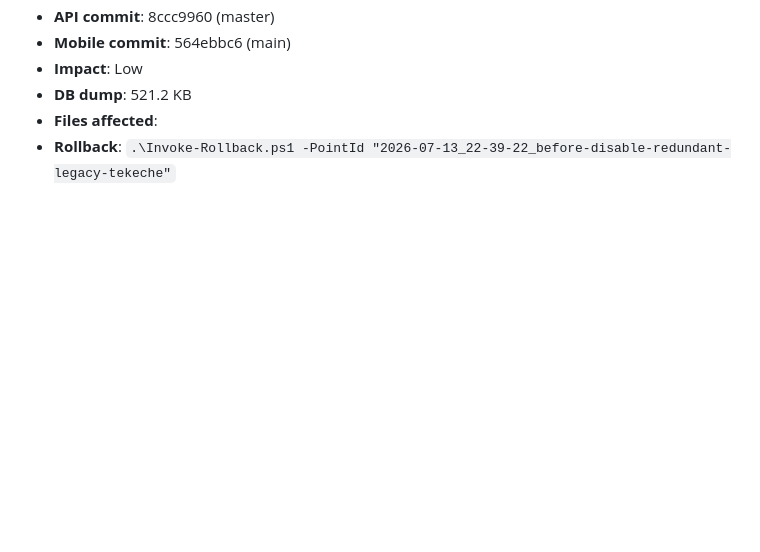
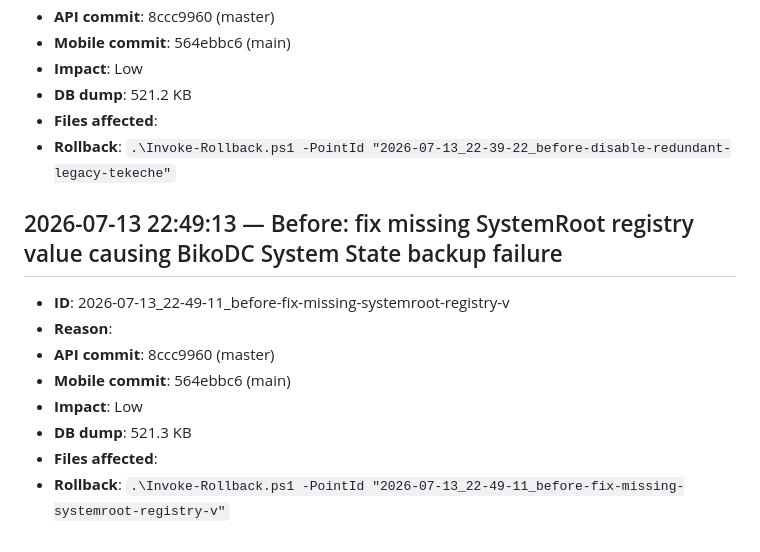
Before and after one commit to livbiko/tekeche, a Markdown page: ops/BACKUP_HISTORY.md, the part around the change. Drawn GitHub-style; blank space fills up the shorter version.

```diff
--- a/ops/BACKUP_HISTORY.md
+++ b/ops/BACKUP_HISTORY.md
@@ -784,3 +784,15 @@ Recovery points are stored in `recovery-points/` and are never overwritten.
 - **DB dump**: 521.2 KB
 - **Files affected**:
 - **Rollback**: `.\Invoke-Rollback.ps1 -PointId "2026-07-13_22-39-22_before-disable-redundant-legacy-tekeche"`
+
+
+## 2026-07-13 22:49:13 — Before: fix missing SystemRoot registry value causing BikoDC System State backup failure
+
+- **ID**: 2026-07-13_22-49-11_before-fix-missing-systemroot-registry-v
+- **Reason**:
+- **API commit**: 8ccc9960  (master)
+- **Mobile commit**: 564ebbc6 (main)
+- **Impact**: Low
+- **DB dump**: 521.3 KB
+- **Files affected**:
+- **Rollback**: `.\Invoke-Rollback.ps1 -PointId "2026-07-13_22-49-11_before-fix-missing-systemroot-registry-v"`
```
Also changed, not shown: ops/MAINTENANCE_LOG.md (+20 -0 lines).
